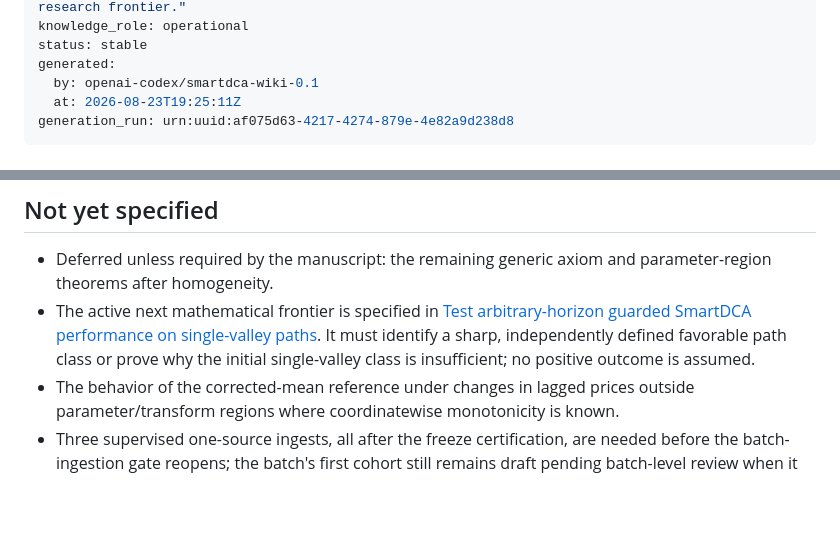
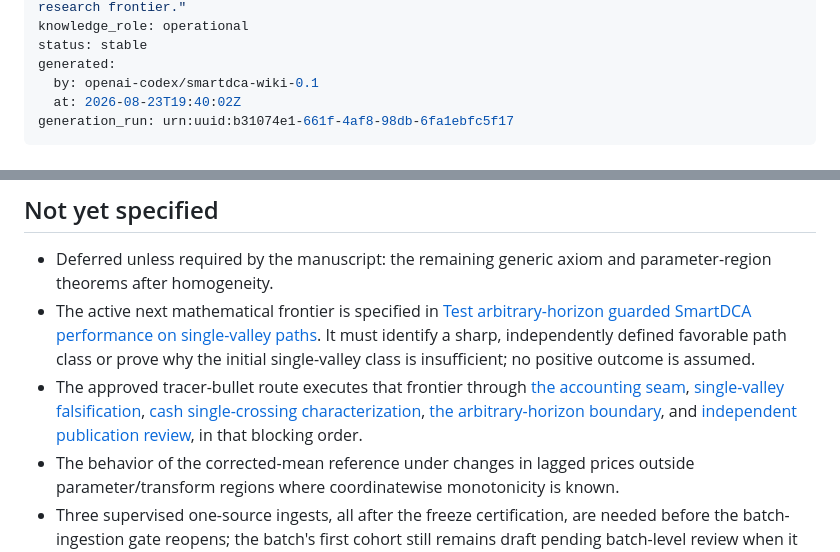
Before and after one commit to razvan-tanase/SmartDCA-Research, a Markdown page: .scratch/smartdca/map.md, 2 parts joined by grey strips. Rendered like a GitHub page; blank space fills up the shorter version.

Commit message:
docs: wire arbitrary-horizon ticket frontier

```diff
--- a/.scratch/smartdca/map.md
+++ b/.scratch/smartdca/map.md
@@ -7,8 +7,8 @@ knowledge_role: operational
 status: stable
 generated:
   by: openai-codex/smartdca-wiki-0.1
-  at: 2026-08-23T19:25:11Z
-generation_run: urn:uuid:af075d63-4217-4274-879e-4e82a9d238d8
+  at: 2026-08-23T19:40:02Z
+generation_run: urn:uuid:b31074e1-661f-4af8-98db-6fa1ebfc5f17
 ---
 # Find the rigorous out quasi-Gini route to a complete SmartDCA paper
 
@@ -70,6 +70,7 @@ A thesis- and paper-grade, self-contained Financial Computing study suitable for
 
 - Deferred unless required by the manuscript: the remaining generic axiom and parameter-region theorems after homogeneity.
 - The active next mathematical frontier is specified in [Test arbitrary-horizon guarded SmartDCA performance on single-valley paths](issues/20-test-arbitrary-horizon-guarded-smartdca-single-valley.md). It must identify a sharp, independently defined favorable path class or prove why the initial single-valley class is insufficient; no positive outcome is assumed.
+- The approved tracer-bullet route executes that frontier through [the accounting seam](issues/21-establish-arbitrary-horizon-accounting-verification-seam.md), [single-valley falsification](issues/22-falsify-weak-single-valley-advantage.md), [cash single-crossing characterization](issues/23-characterize-cash-single-crossing-mechanism.md), [the arbitrary-horizon boundary](issues/24-prove-arbitrary-horizon-performance-boundary.md), and [independent publication review](issues/25-review-publish-arbitrary-horizon-research-package.md), in that blocking order.
 - The behavior of the corrected-mean reference under changes in lagged prices outside parameter/transform regions where coordinatewise monotonicity is known.
 - Three supervised one-source ingests, all after the freeze certification, are needed before the batch-ingestion gate reopens; the batch's first cohort still remains draft pending batch-level review when it does.
 - Whether any of the seventeen ticket answers should be rewritten to link the canonical concepts extracted later. The cleanup deliberately left them as history; reversing that judgement is a separate decision, not an oversight.
```
